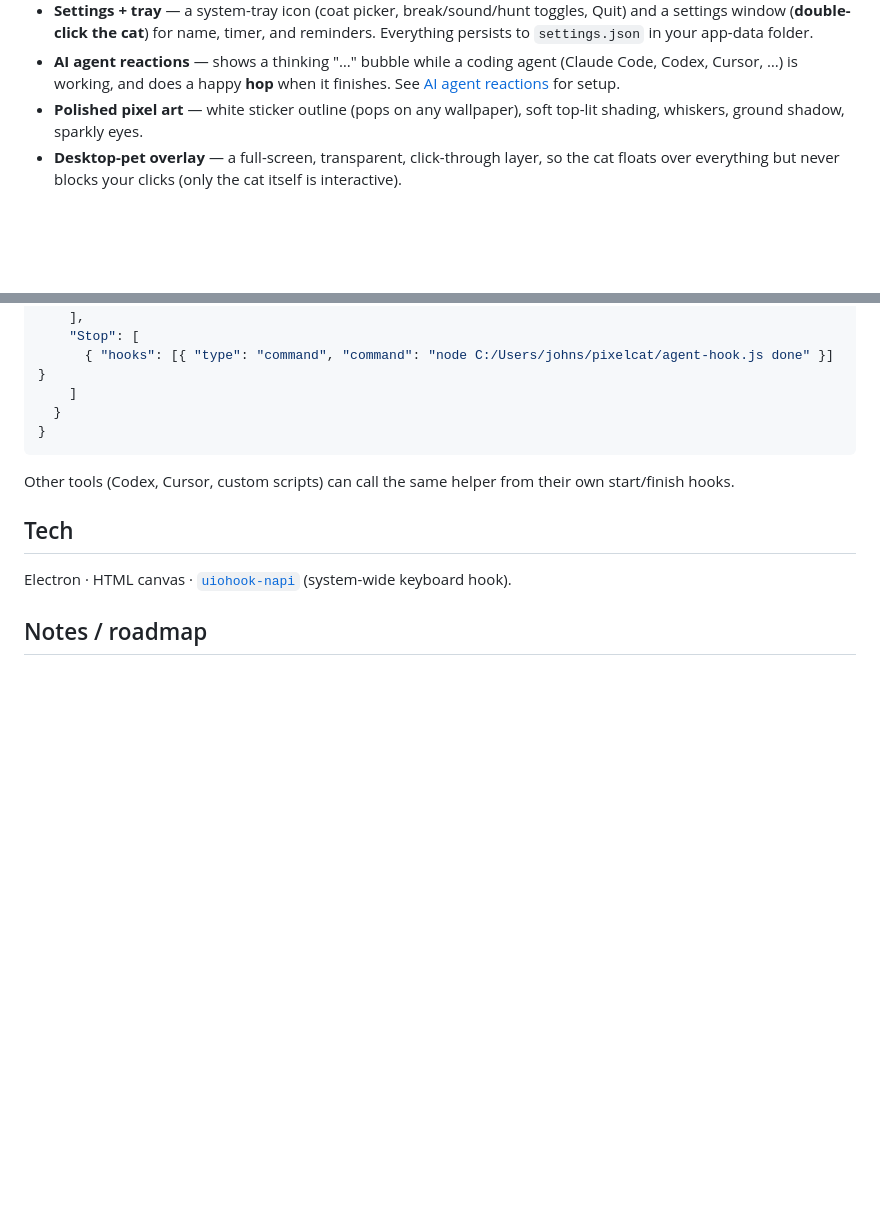
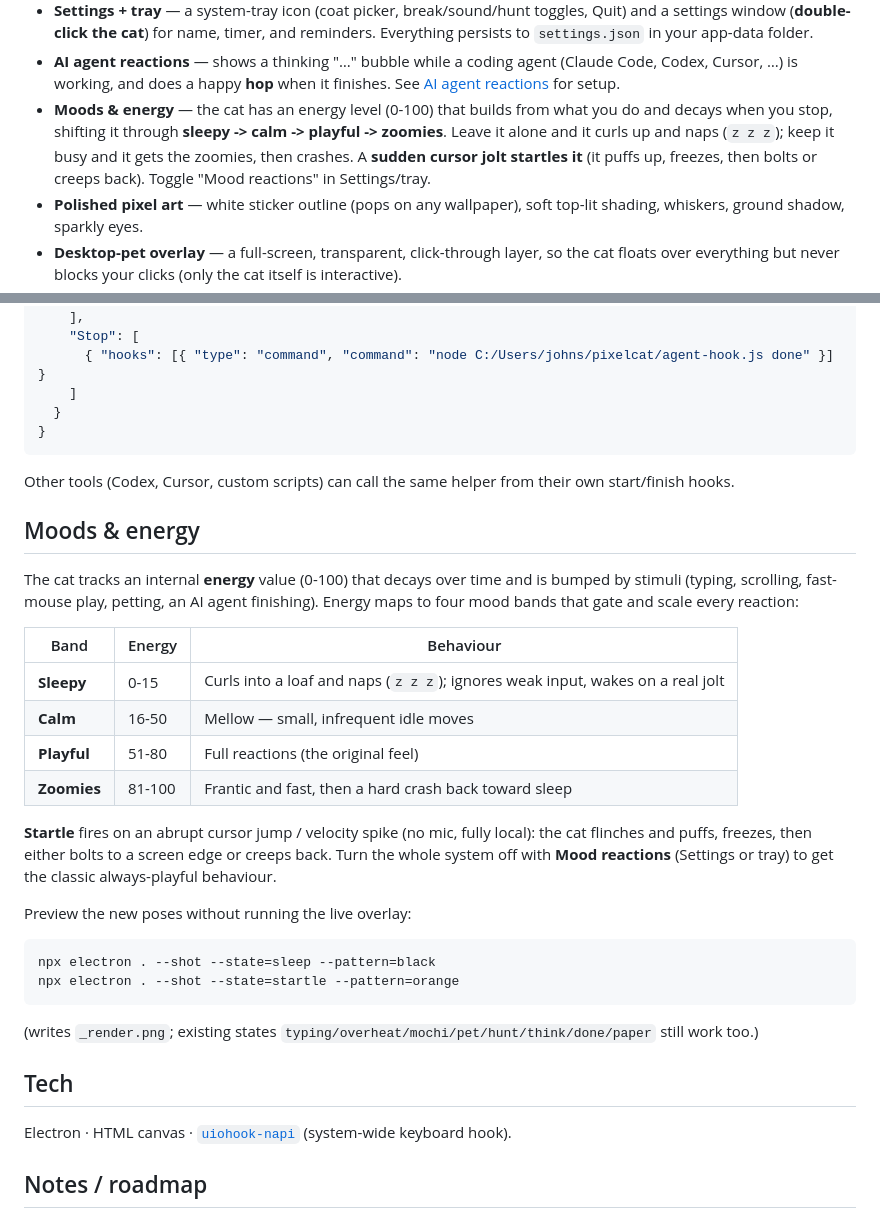
Before and after one commit to JOhnsonKC201/pixelcat, a Markdown page: README.md, 2 parts joined by grey strips. GitHub-like rendering; blank space fills up the shorter version.

Commit message:
docs: document the mood/energy model, startle, and new --shot states
Co-Authored-By: Claude Opus 4.8 (1M context) <noreply@anthropic.com>

````diff
--- a/README.md
+++ b/README.md
@@ -37,6 +37,11 @@ when you drag it.
 - **AI agent reactions** — shows a thinking "…" bubble while a coding agent
   (Claude Code, Codex, Cursor, …) is working, and does a happy **hop** when it
   finishes. See [AI agent reactions](#ai-agent-reactions) for setup.
+- **Moods & energy** — the cat has an energy level (0-100) that builds from what you
+  do and decays when you stop, shifting it through **sleepy -> calm -> playful ->
+  zoomies**. Leave it alone and it curls up and naps (`z z z`); keep it busy and it
+  gets the zoomies, then crashes. A **sudden cursor jolt startles it** (it puffs up,
+  freezes, then bolts or creeps back). Toggle "Mood reactions" in Settings/tray.
 - **Polished pixel art** — white sticker outline (pops on any wallpaper), soft
   top-lit shading, whiskers, ground shadow, sparkly eyes.
 - **Desktop-pet overlay** — a full-screen, transparent, click-through layer, so
@@ -134,6 +139,33 @@ full path to `agent-hook.js`):
 Other tools (Codex, Cursor, custom scripts) can call the same helper from their
 own start/finish hooks.
 
+## Moods & energy
+
+The cat tracks an internal **energy** value (0-100) that decays over time and is
+bumped by stimuli (typing, scrolling, fast-mouse play, petting, an AI agent
+finishing). Energy maps to four mood bands that gate and scale every reaction:
+
+| Band | Energy | Behaviour |
+|------|--------|-----------|
+| **Sleepy** | 0-15 | Curls into a loaf and naps (`z z z`); ignores weak input, wakes on a real jolt |
+| **Calm** | 16-50 | Mellow — small, infrequent idle moves |
+| **Playful** | 51-80 | Full reactions (the original feel) |
+| **Zoomies** | 81-100 | Frantic and fast, then a hard crash back toward sleep |
+
+**Startle** fires on an abrupt cursor jump / velocity spike (no mic, fully local):
+the cat flinches and puffs, freezes, then either bolts to a screen edge or creeps
+back. Turn the whole system off with **Mood reactions** (Settings or tray) to get
+the classic always-playful behaviour.
+
+Preview the new poses without running the live overlay:
+
+```powershell
+npx electron . --shot --state=sleep --pattern=black
+npx electron . --shot --state=startle --pattern=orange
+```
+
+(writes `_render.png`; existing states `typing/overheat/mochi/pet/hunt/think/done/paper` still work too.)
+
 ## Tech
 
 Electron · HTML canvas · [`uiohook-napi`](https://github.com/SnosMe/uiohook-napi)
````
